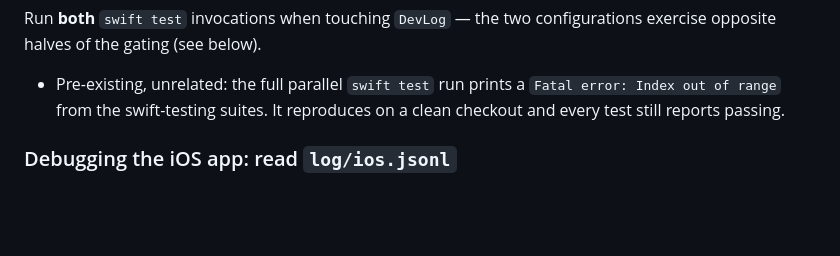
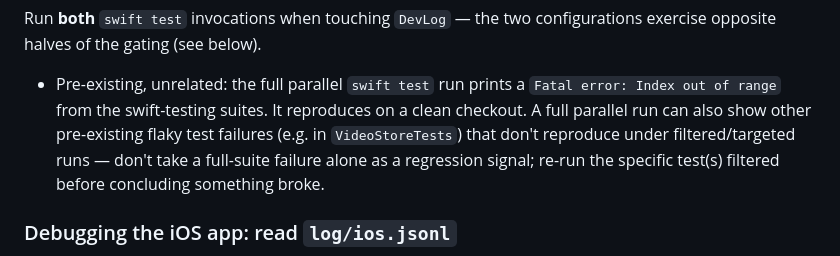
Before and after one commit to grillermo/patatatube, a Markdown page: CLAUDE.md, the part around the change. Drawn GitHub-style; blank space fills up the shorter version.

```diff
--- a/CLAUDE.md
+++ b/CLAUDE.md
@@ -38,7 +38,11 @@ configurations exercise opposite halves of the gating (see below).
 
 - Pre-existing, unrelated: the full parallel `swift test` run prints a
   `Fatal error: Index out of range` from the swift-testing suites. It reproduces
-  on a clean checkout and every test still reports passing.
+  on a clean checkout. A full parallel run can also show other pre-existing
+  flaky test failures (e.g. in `VideoStoreTests`) that don't reproduce under
+  filtered/targeted runs — don't take a full-suite failure alone as a
+  regression signal; re-run the specific test(s) filtered before concluding
+  something broke.
 
 ### Debugging the iOS app: read `log/ios.jsonl`
 
```
Also changed, not shown: ios/README.md (+23 -0 lines).
